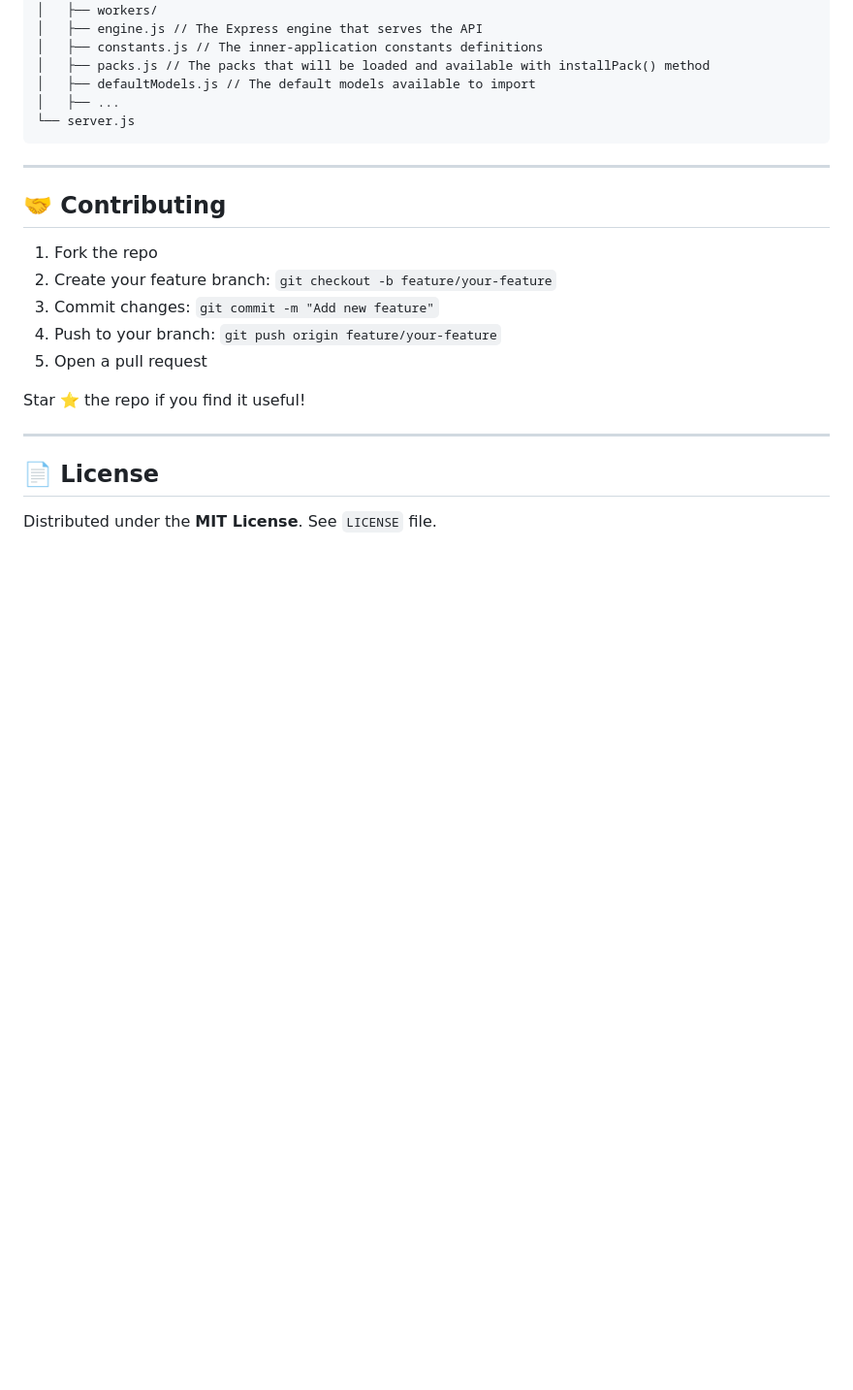
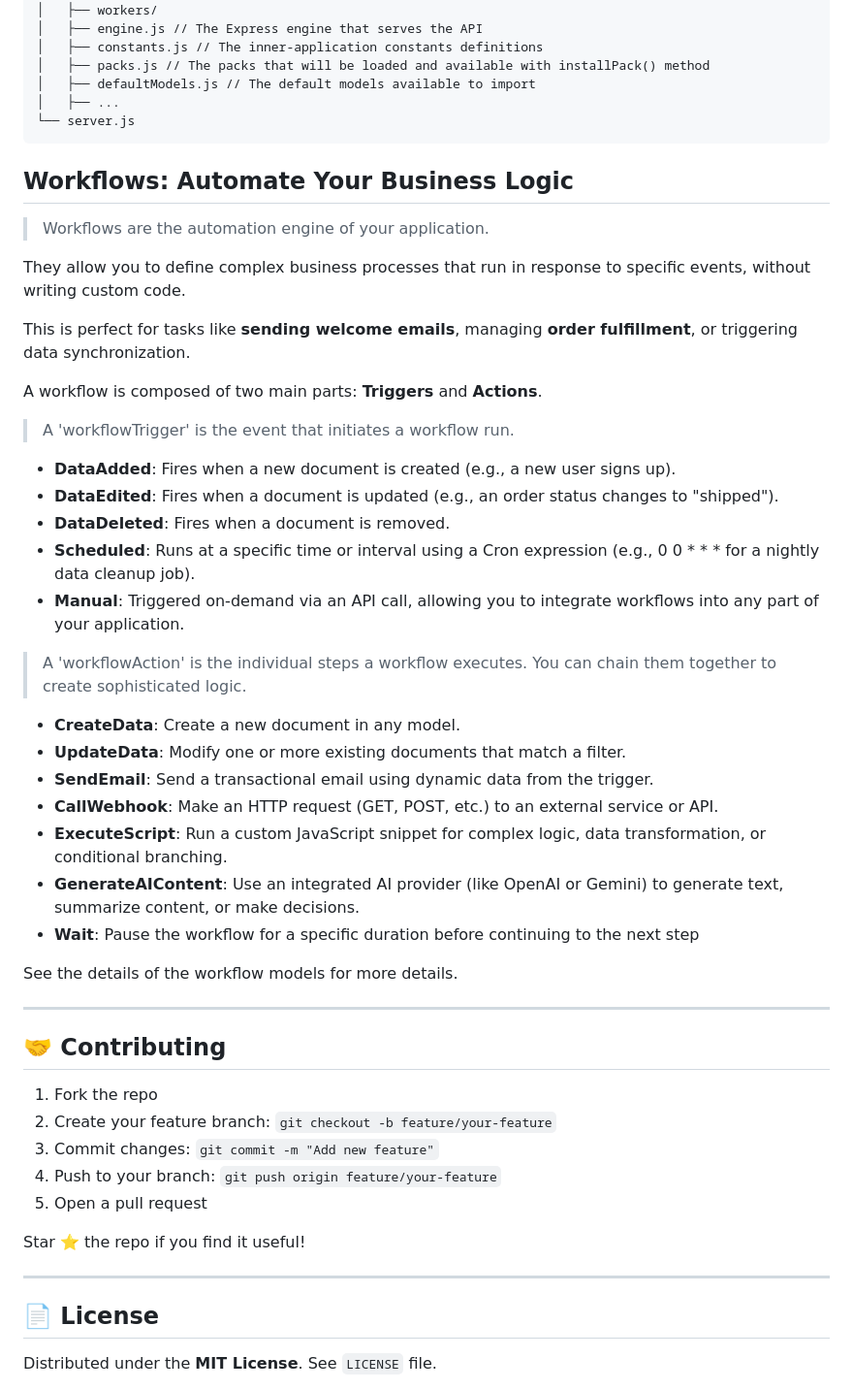
Before and after one commit to anonympins/data-primals-engine, a Markdown page: README.md, the part around the change printed below. Shown: that part at 97% size. Rendered like a GitHub page; blank space fills up the shorter version.

Commit message:
workflow in README

````diff
--- a/README.md
+++ b/README.md
@@ -371,6 +372,34 @@ data-primals-engine/
 │   ├── ...
 └── server.js
 ```
+
+## Workflows: Automate Your Business Logic
+
+> Workflows are the automation engine of your application.
+
+They allow you to define complex business processes that run in response to specific events, without writing custom code.
+
+This is perfect for tasks like **sending welcome emails**, managing **order fulfillment**, or triggering data synchronization.
+
+A workflow is composed of two main parts: **Triggers** and **Actions**.
+
+> A 'workflowTrigger' is the event that initiates a workflow run.
+- **DataAdded**: Fires when a new document is created (e.g., a new user signs up).
+- **DataEdited**: Fires when a document is updated (e.g., an order status changes to "shipped").
+- **DataDeleted**: Fires when a document is removed.
+- **Scheduled**: Runs at a specific time or interval using a Cron expression (e.g., 0 0 * * * for a nightly data cleanup job).
+- **Manual**: Triggered on-demand via an API call, allowing you to integrate workflows into any part of your application.
+
+> A 'workflowAction' is the individual steps a workflow executes. You can chain them together to create sophisticated logic.
+- **CreateData**: Create a new document in any model.
+- **UpdateData**: Modify one or more existing documents that match a filter.
+- **SendEmail**: Send a transactional email using dynamic data from the trigger.
+- **CallWebhook**: Make an HTTP request (GET, POST, etc.) to an external service or API.
+- **ExecuteScript**: Run a custom JavaScript snippet for complex logic, data transformation, or conditional branching.
+- **GenerateAIContent**: Use an integrated AI provider (like OpenAI or Gemini) to generate text, summarize content, or make decisions.
+- **Wait**: Pause the workflow for a specific duration before continuing to the next step
+
+See the details of the workflow models for more details.
 
 ---
 
````
Also changed, not shown: other parts of README.md (+1 -0 lines).
